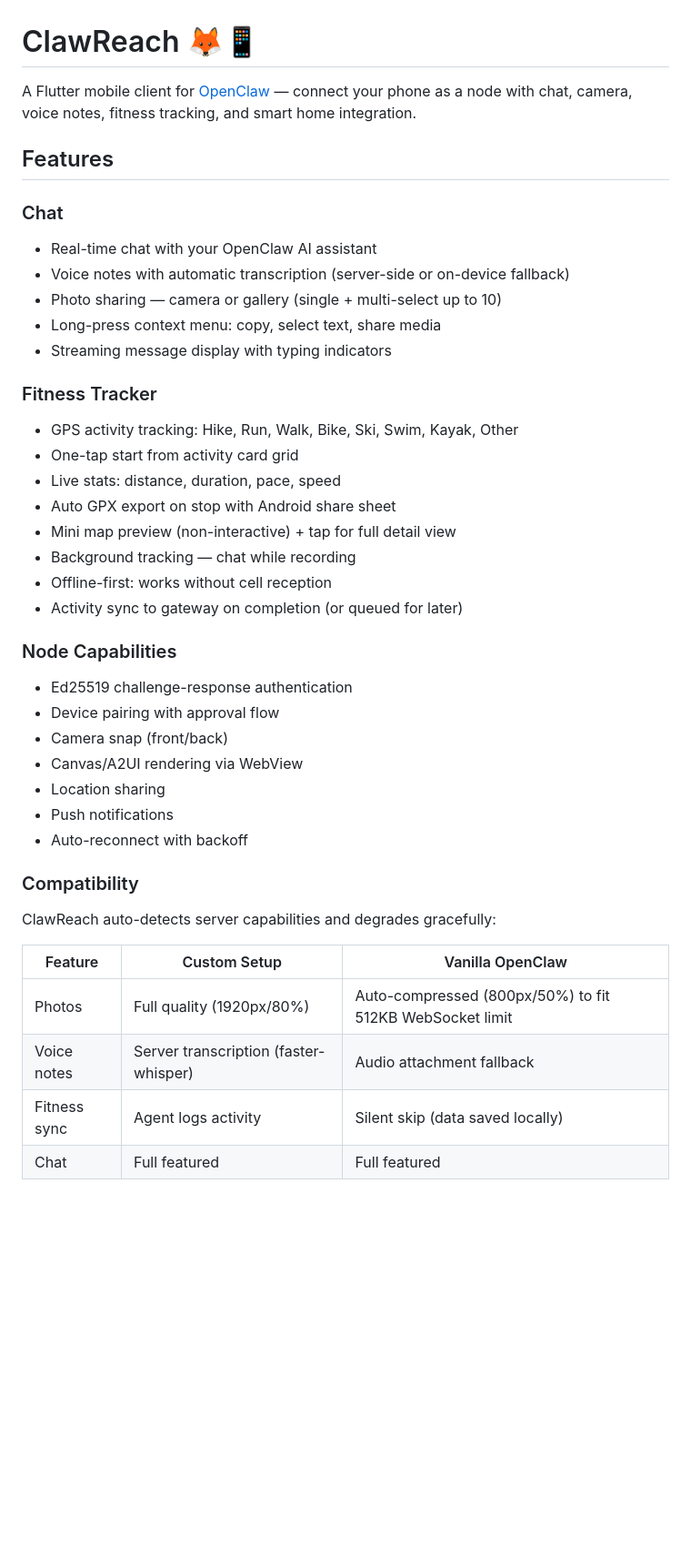
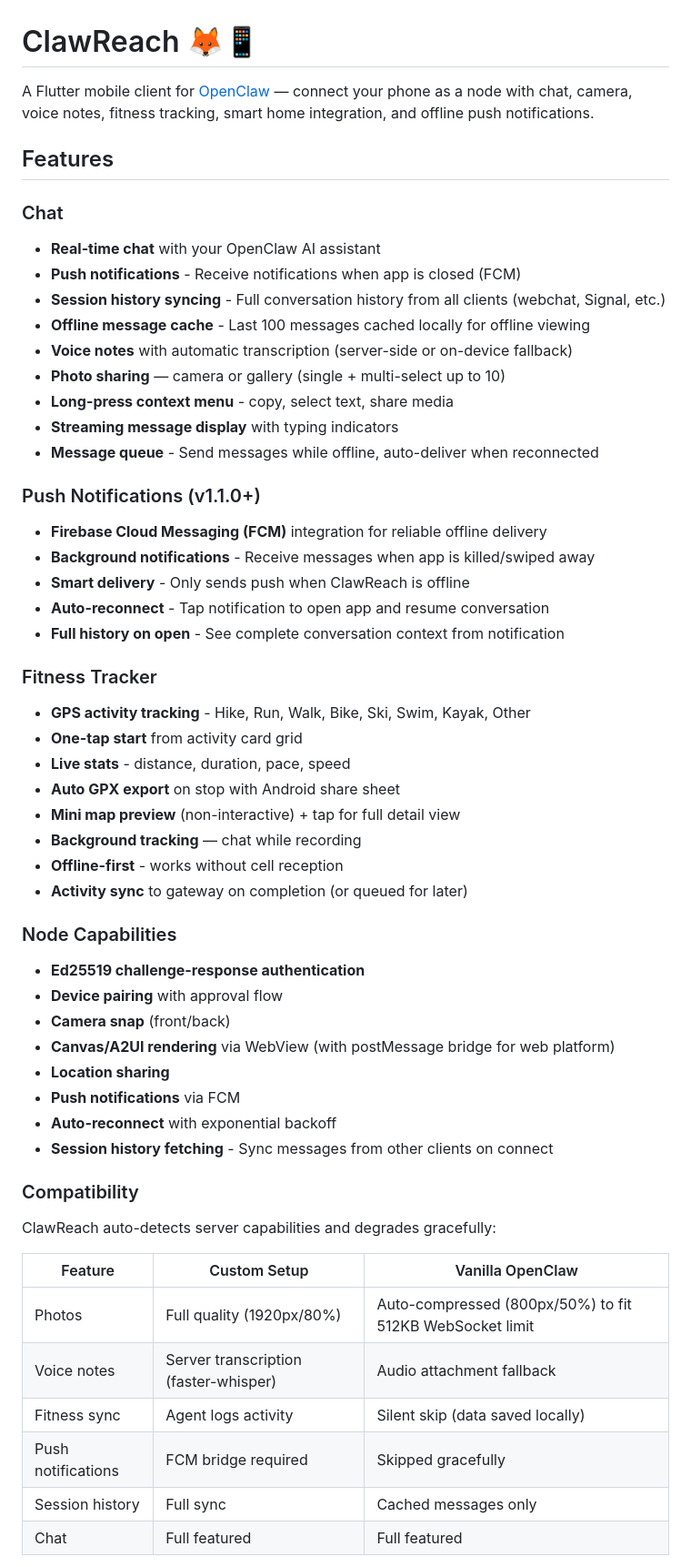
Before and after one commit to cortexuvula/clawreach, a Markdown page: README.md, the part around one of its changes. Shown at 91% size. GitHub-like rendering; blank space fills up the shorter version.

Commit message:
Update README with v1.1.2 features and FCM setup

```diff
--- a/README.md
+++ b/README.md
@@ -1,34 +1,46 @@
 # ClawReach 🦊📱
 
-A Flutter mobile client for [OpenClaw](https://github.com/openclaw/openclaw) — connect your phone as a node with chat, camera, voice notes, fitness tracking, and smart home integration.
+A Flutter mobile client for [OpenClaw](https://github.com/openclaw/openclaw) — connect your phone as a node with chat, camera, voice notes, fitness tracking, smart home integration, and offline push notifications.
 
 ## Features
 
 ### Chat
-- Real-time chat with your OpenClaw AI assistant
-- Voice notes with automatic transcription (server-side or on-device fallback)
-- Photo sharing — camera or gallery (single + multi-select up to 10)
-- Long-press context menu: copy, select text, share media
-- Streaming message display with typing indicators
+- **Real-time chat** with your OpenClaw AI assistant
+- **Push notifications** - Receive notifications when app is closed (FCM)
+- **Session history syncing** - Full conversation history from all clients (webchat, Signal, etc.)
+- **Offline message cache** - Last 100 messages cached locally for offline viewing
+- **Voice notes** with automatic transcription (server-side or on-device fallback)
+- **Photo sharing** — camera or gallery (single + multi-select up to 10)
+- **Long-press context menu** - copy, select text, share media
+- **Streaming message display** with typing indicators
+- **Message queue** - Send messages while offline, auto-deliver when reconnected
+
+### Push Notifications (v1.1.0+)
+- **Firebase Cloud Messaging (FCM)** integration for reliable offline delivery
+- **Background notifications** - Receive messages when app is killed/swiped away
+- **Smart delivery** - Only sends push when ClawReach is offline
+- **Auto-reconnect** - Tap notification to open app and resume conversation
+- **Full history on open** - See complete conversation context from notification
 
 ### Fitness Tracker
-- GPS activity tracking: Hike, Run, Walk, Bike, Ski, Swim, Kayak, Other
-- One-tap start from activity card grid
-- Live stats: distance, duration, pace, speed
-- Auto GPX export on stop with Android share sheet
-- Mini map preview (non-interactive) + tap for full detail view
-- Background tracking — chat while recording
-- Offline-first: works without cell reception
-- Activity sync to gateway on completion (or queued for later)
+- **GPS activity tracking** - Hike, Run, Walk, Bike, Ski, Swim, Kayak, Other
+- **One-tap start** from activity card grid
+- **Live stats** - distance, duration, pace, speed
+- **Auto GPX export** on stop with Android share sheet
+- **Mini map preview** (non-interactive) + tap for full detail view
+- **Background tracking** — chat while recording
+- **Offline-first** - works without cell reception
+- **Activity sync** to gateway on completion (or queued for later)
 
 ### Node Capabilities
-- Ed25519 challenge-response authentication
-- Device pairing with approval flow
-- Camera snap (front/back)
-- Canvas/A2UI rendering via WebView
-- Location sharing
-- Push notifications
-- Auto-reconnect with backoff
+- **Ed25519 challenge-response authentication**
+- **Device pairing** with approval flow
+- **Camera snap** (front/back)
+- **Canvas/A2UI rendering** via WebView (with postMessage bridge for web platform)
+- **Location sharing**
+- **Push notifications** via FCM
+- **Auto-reconnect** with exponential backoff
+- **Session history fetching** - Sync messages from other clients on connect
 
 ### Compatibility
 ClawReach auto-detects server capabilities and degrades gracefully:
@@ -38,6 +50,8 @@ ClawReach auto-detects server capabilities and degrades gracefully:
 | Photos | Full quality (1920px/80%) | Auto-compressed (800px/50%) to fit 512KB WebSocket limit |
 | Voice notes | Server transcription (faster-whisper) | Audio attachment fallback |
 | Fitness sync | Agent logs activity | Silent skip (data saved locally) |
+| Push notifications | FCM bridge required | Skipped gracefully |
+| Session history | Full sync | Cached messages only |
 | Chat | Full featured | Full featured |
 
 > **Note:** [PR #6805](https://github.com/openclaw/openclaw/pull/6805) increases the gateway WebSocket payload limit to 6MB, enabling full-quality photo support on vanilla installs.
```
Also changed, not shown: other parts of README.md (+78 -9 lines).
